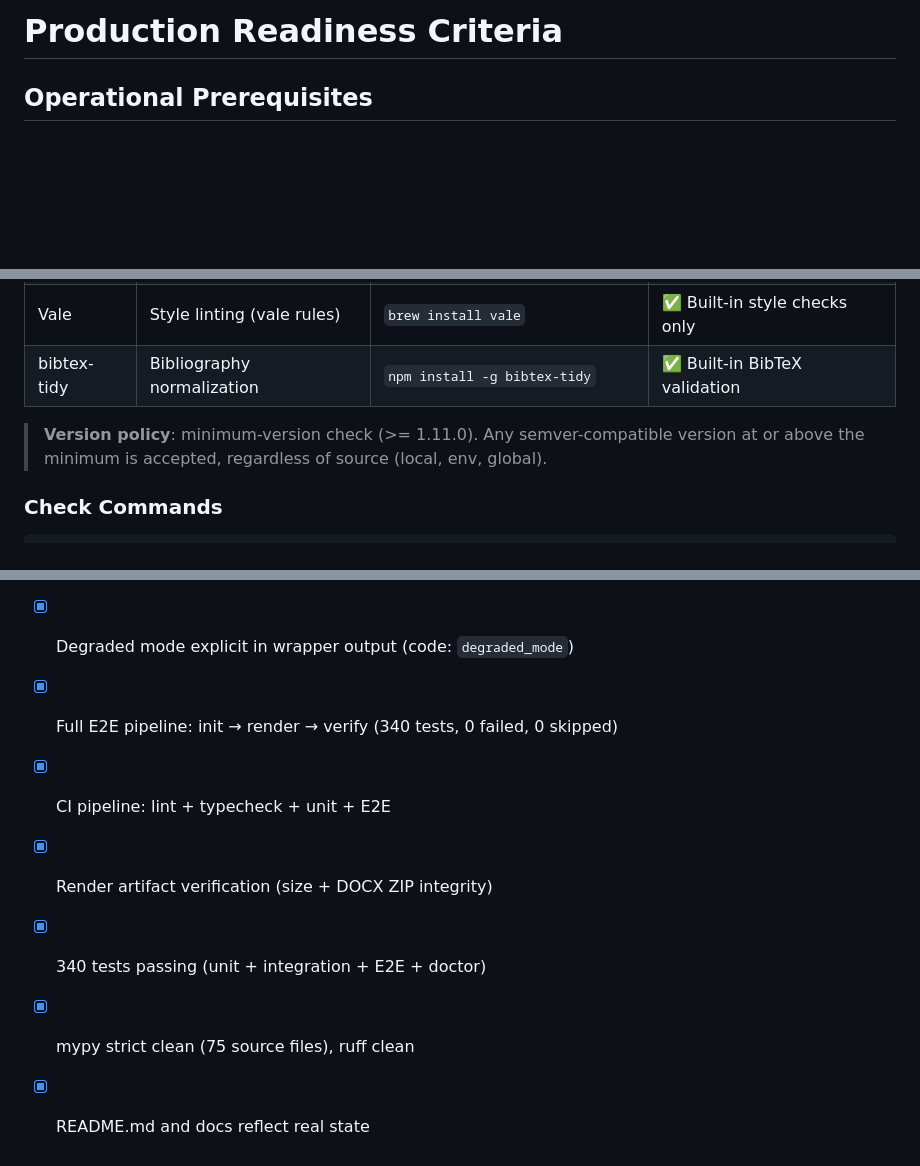
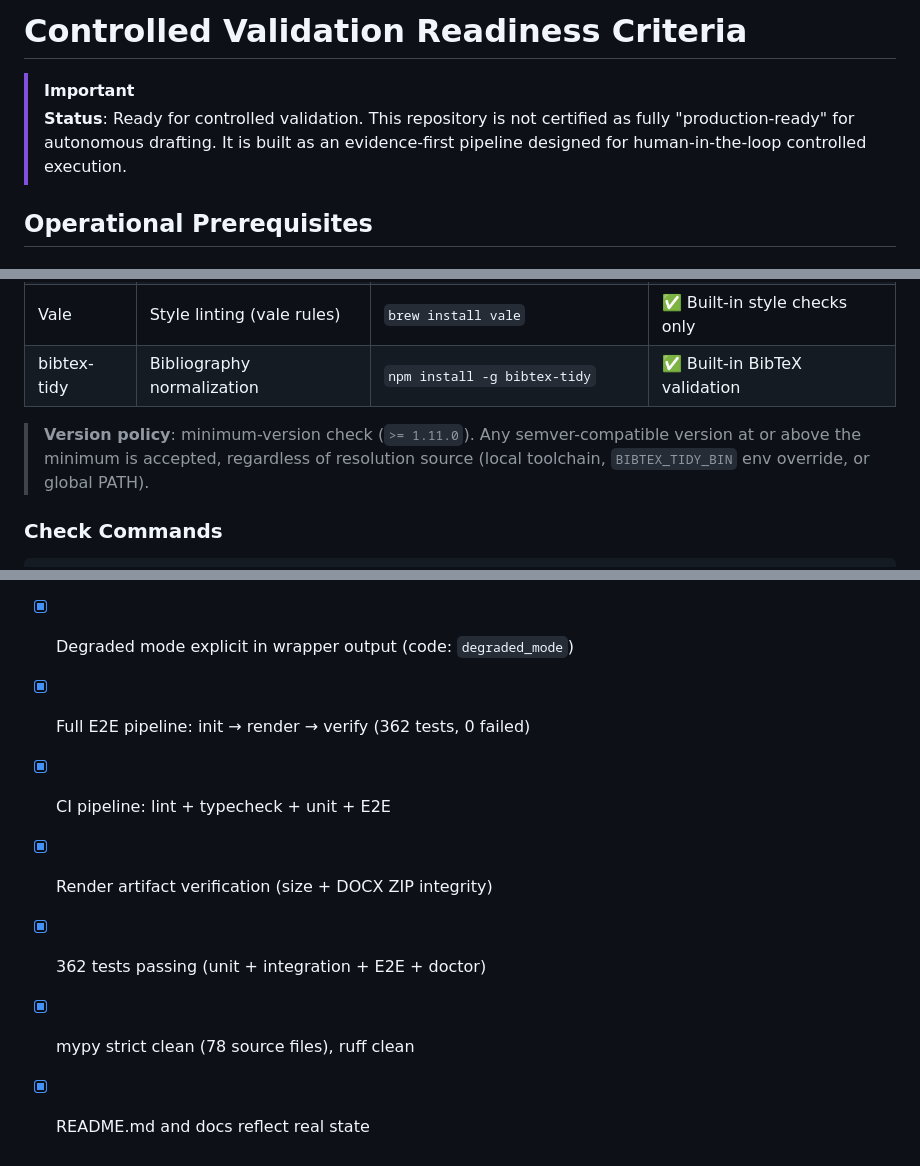
Before and after one commit to fegome90-cmd/paper-writer, a Markdown page: docs/PRODUCTION_READINESS.md, 3 parts joined by grey strips. GitHub-like rendering; blank space fills up the shorter version.

Commit message:
docs: update PRODUCTION_READINESS with real metrics and minimum-version policy
- Version policy: >= 1.11.0 semver minimum (not source-specific allowlist)
- Test count: 362 (was 340)
- Source files: 78 (was 75)

```diff
--- a/docs/PRODUCTION_READINESS.md
+++ b/docs/PRODUCTION_READINESS.md
@@ -1,4 +1,7 @@
-# Production Readiness Criteria
+# Controlled Validation Readiness Criteria
+
+> [!IMPORTANT]
+> **Status**: Ready for controlled validation. This repository is not certified as fully "production-ready" for autonomous drafting. It is built as an evidence-first pipeline designed for human-in-the-loop controlled execution.
 
 ## Operational Prerequisites
 
@@ -11,7 +14,7 @@
 | Vale | Style linting (vale rules) | `brew install vale` | ✅ Built-in style checks only |
 | bibtex-tidy | Bibliography normalization | `npm install -g bibtex-tidy` | ✅ Built-in BibTeX validation |
 
-> **Version policy**: minimum-version check (>= 1.11.0). Any semver-compatible version at or above the minimum is accepted, regardless of source (local, env, global).
+> **Version policy**: minimum-version check (`>= 1.11.0`). Any semver-compatible version at or above the minimum is accepted, regardless of resolution source (local toolchain, `BIBTEX_TIDY_BIN` env override, or global PATH).
 
 ### Check Commands
 
@@ -105,9 +108,9 @@ E2E tests run as subprocess with real I/O — not mocked.
 
 - [x] `paper doctor` reports all tools and capabilities
 - [x] Degraded mode explicit in wrapper output (code: `degraded_mode`)
-- [x] Full E2E pipeline: init → render → verify (340 tests, 0 failed, 0 skipped)
+- [x] Full E2E pipeline: init → render → verify (362 tests, 0 failed)
 - [x] CI pipeline: lint + typecheck + unit + E2E
 - [x] Render artifact verification (size + DOCX ZIP integrity)
-- [x] 340 tests passing (unit + integration + E2E + doctor)
-- [x] mypy strict clean (75 source files), ruff clean
+- [x] 362 tests passing (unit + integration + E2E + doctor)
+- [x] mypy strict clean (78 source files), ruff clean
 - [x] README.md and docs reflect real state
```
